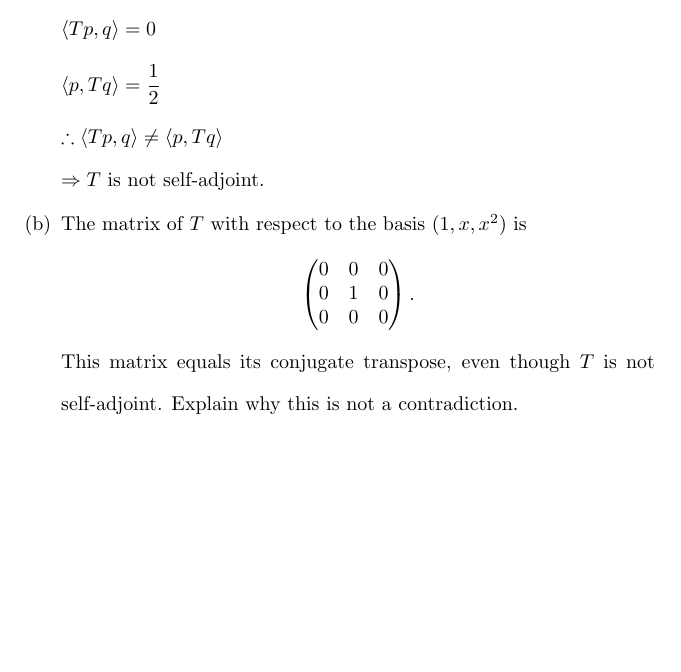
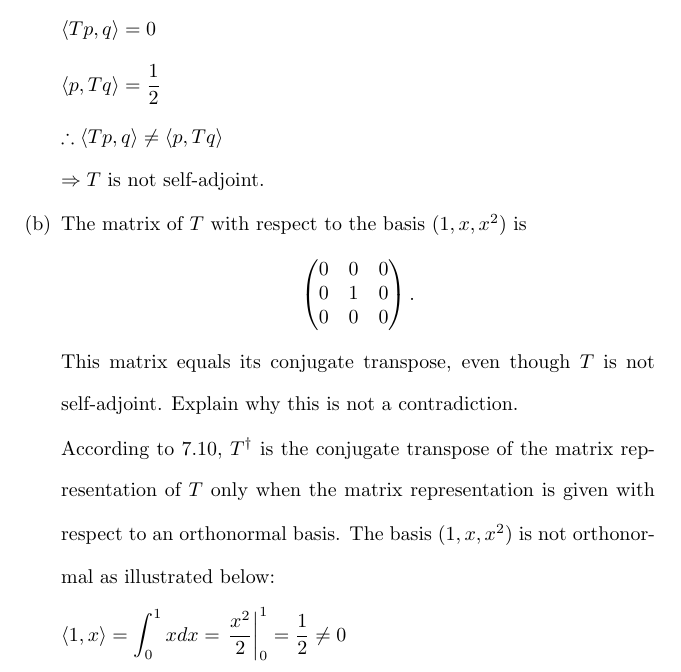
Before and after one commit to osowatzke/ECE501B_HW, a LaTeX problem sheet (8/Homework8_Sowatzke.tex): part of page 2 of 2, cut so that both start at the same text, the shorter picture padded with empty space. Compiled offline with pdfLaTeX.

Commit message:
Finished problem 1

```diff
--- a/8/Homework8_Sowatzke.tex
+++ b/8/Homework8_Sowatzke.tex
@@ -102,7 +102,11 @@
 
 			This matrix equals its conjugate transpose, even though $T$ is not self-adjoint. Explain why this is not a contradiction.
 
-			% According to 7.10, $T^{\dag}$ is the conjugate transpose of $T$ when the
+			According to 7.10, $T^{\dag}$ is the conjugate transpose of the matrix representation of $T$ only when the matrix representation is given with respect to an orthonormal basis. The basis $(1,x,x^2)$ is not orthonormal as illustrated below:
+
+			\begin{equation*}
+				\langle 1, x \rangle = \int_{0}^{1}{xdx} = \left.\frac{x^2}{2}\right\vert_{0}^{1} = \frac{1}{2} \neq 0
+			\end{equation*}
 		\end{enumerate}
 	\end{enumerate}
 \end{document}
```
